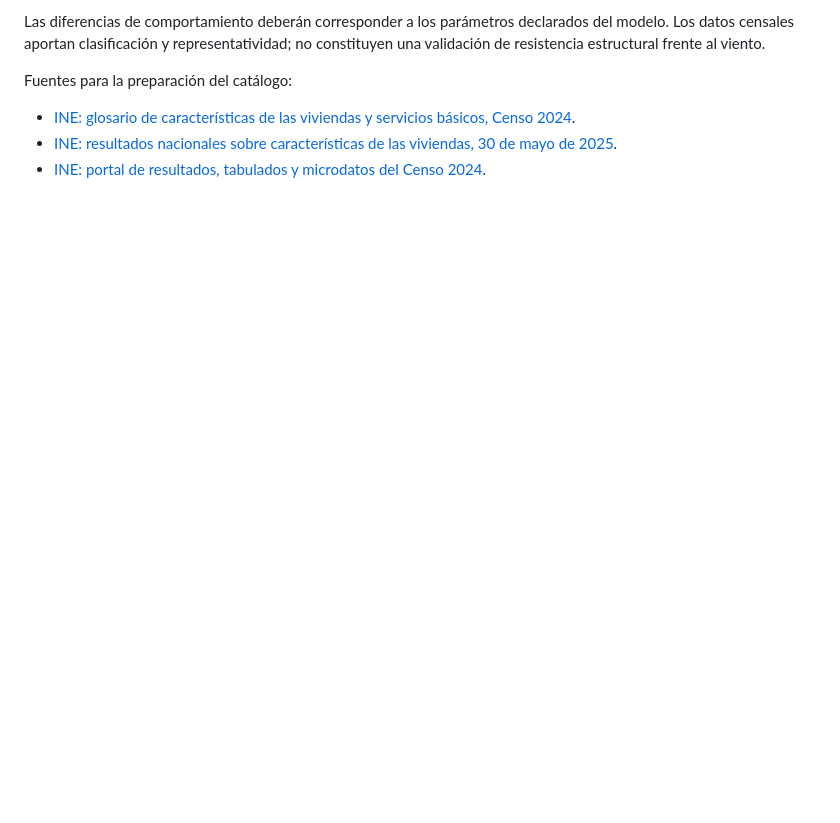
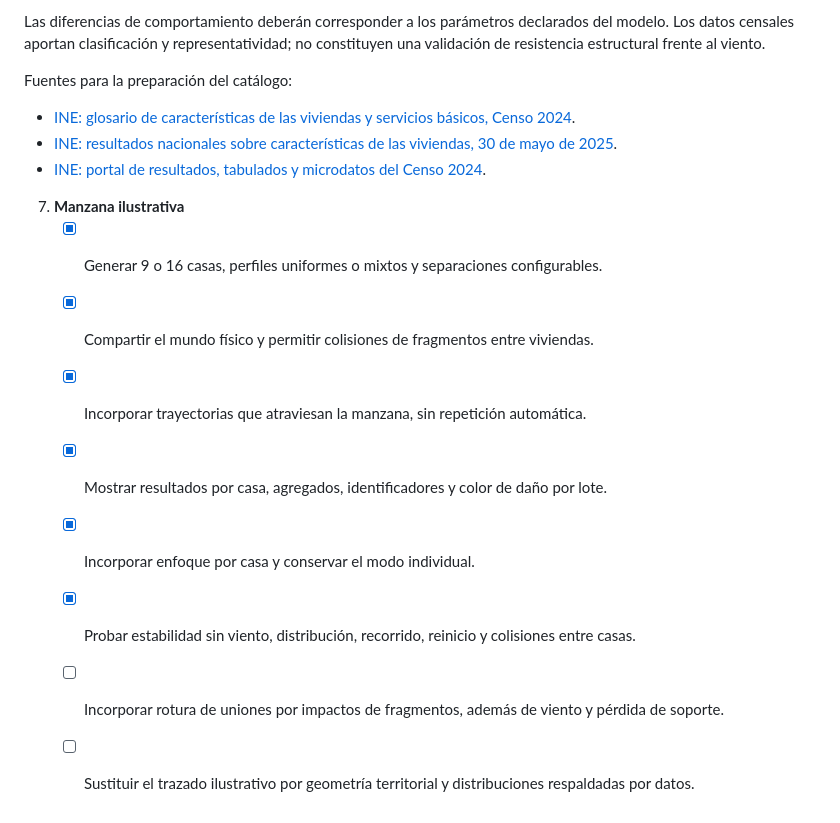
Before and after one commit to CitriCool/SimTorCL, a Markdown page: TODO.md, the part around the change. Drawn GitHub-style; blank space fills up the shorter version.

```diff
--- a/TODO.md
+++ b/TODO.md
@@ -63,3 +63,13 @@ Fuentes para la preparación del catálogo:
 - [INE: glosario de características de las viviendas y servicios básicos, Censo 2024](https://censo2024.ine.gob.cl/wp-content/uploads/2025/05/Glosario_viviendas_y_servicios-basicos_CPV2024.pdf).
 - [INE: resultados nacionales sobre características de las viviendas, 30 de mayo de 2025](https://censo2024.ine.gob.cl/censo-2024-el-611-de-los-hogares-residen-en-una-vivienda-propia-y-el-262-en-una-vivienda-arrendada/).
 - [INE: portal de resultados, tabulados y microdatos del Censo 2024](https://censo2024.ine.gob.cl/resultados/).
+
+7. **Manzana ilustrativa**
+   - [x] Generar 9 o 16 casas, perfiles uniformes o mixtos y separaciones configurables.
+   - [x] Compartir el mundo físico y permitir colisiones de fragmentos entre viviendas.
+   - [x] Incorporar trayectorias que atraviesan la manzana, sin repetición automática.
+   - [x] Mostrar resultados por casa, agregados, identificadores y color de daño por lote.
+   - [x] Incorporar enfoque por casa y conservar el modo individual.
+   - [x] Probar estabilidad sin viento, distribución, recorrido, reinicio y colisiones entre casas.
+   - [ ] Incorporar rotura de uniones por impactos de fragmentos, además de viento y pérdida de soporte.
+   - [ ] Sustituir el trazado ilustrativo por geometría territorial y distribuciones respaldadas por datos.
```
Also changed, not shown: README.md (+14 -0 lines), docs/modelo.md (+6 -0 lines), docs/manzana.jpg (added), 9 other files.
